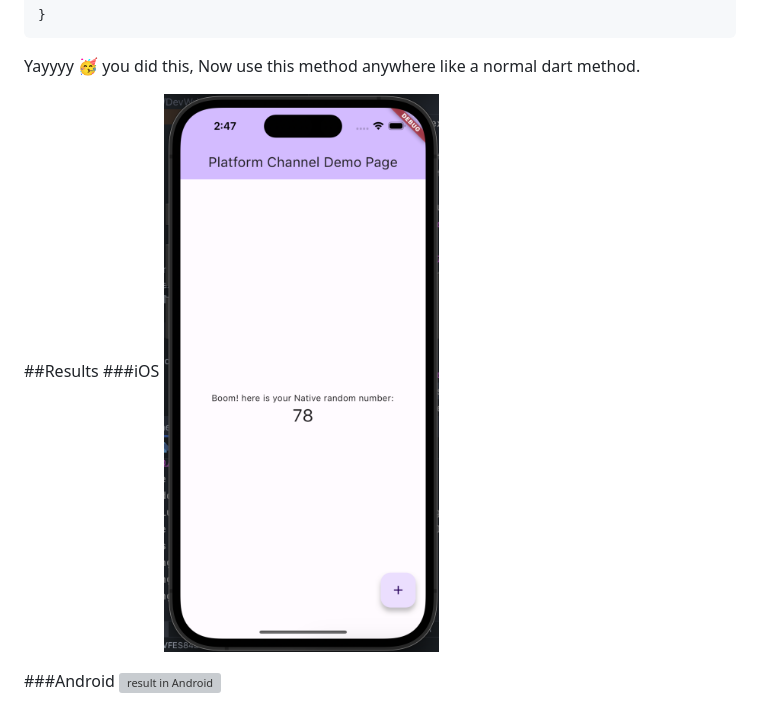
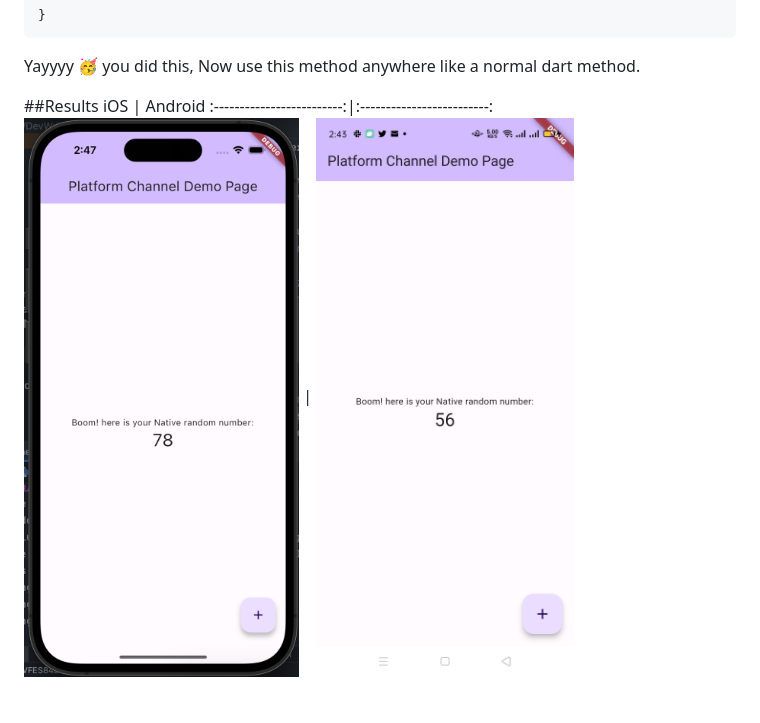
Before and after one commit to muhammadsalman241/platform_channel, a Markdown page: README.md, the part around the change. Rendered like a GitHub page; grey boxes are pictures that could not be loaded.

```diff
--- a/README.md
+++ b/README.md
@@ -166,8 +166,6 @@ class RandomNumbers {
 Yayyyy 🥳 you did this, Now use this method anywhere like a normal dart method.
 
 ##Results
-###iOS
-![result in iOS](result/ios.png)
-
-###Android
-![result in Android](result/andoird.jpeg)
+iOS            | Android
+:-------------------------:|:-------------------------:
+![result in iOS](result/ios.png)  |  ![result in Android](result/android.jpeg)
```
